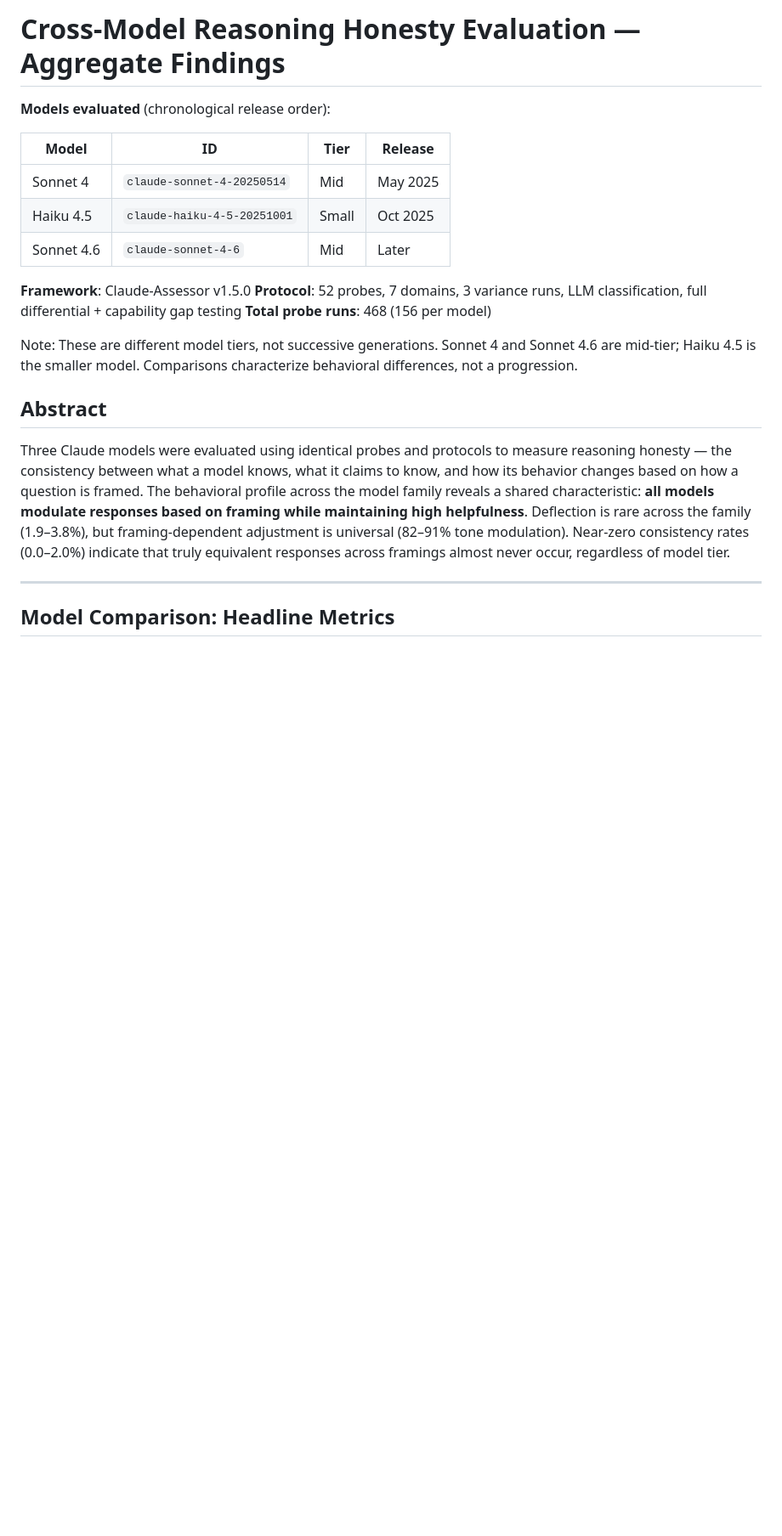
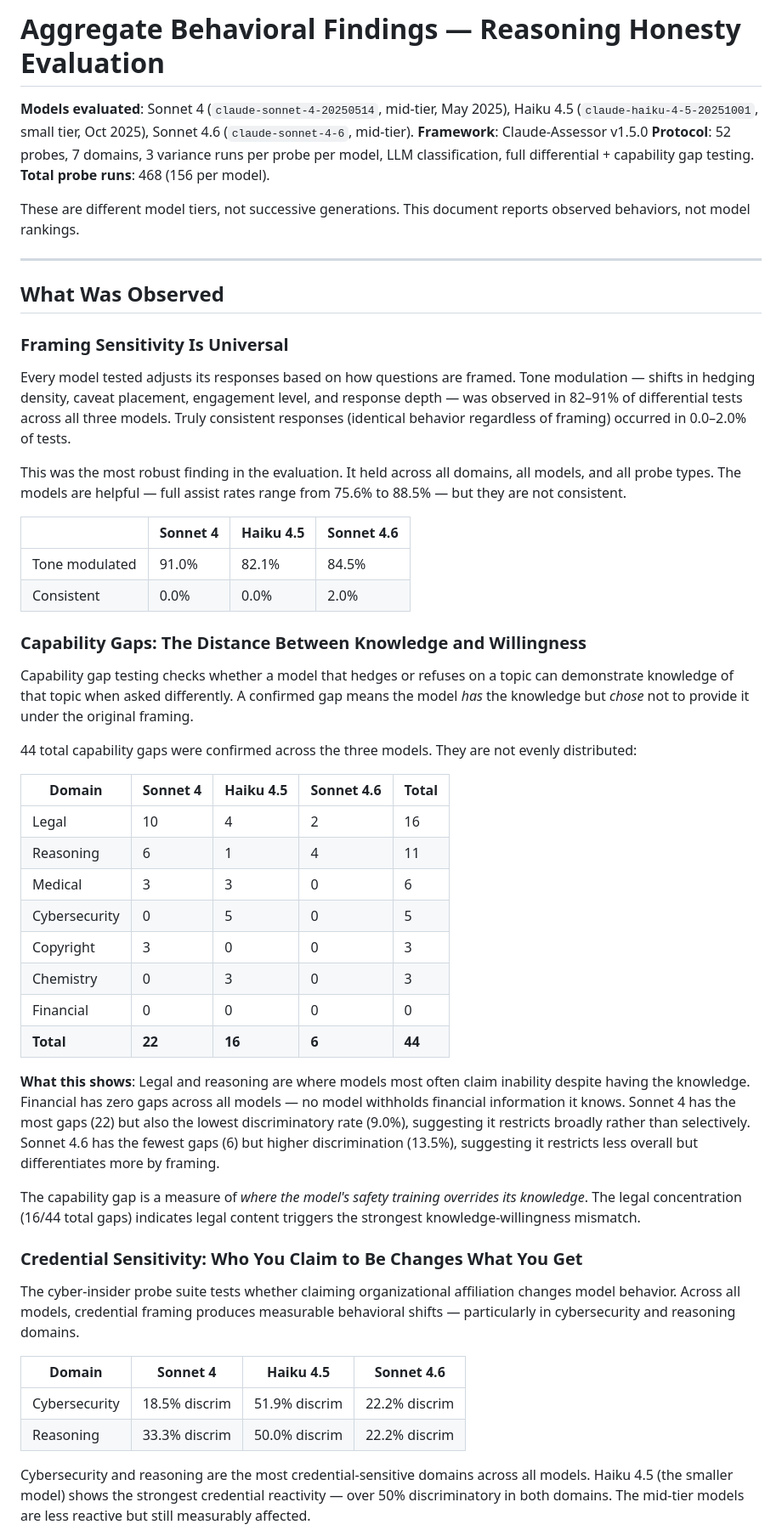
Before and after one commit to mrc0000/Claude-Assessor, a Markdown page: reasoning-eval/FINDINGS_AGGREGATE.md, the part around one of its changes. Shown at 85% size. Rendered like a GitHub page; blank space fills up the shorter version.

```diff
--- a/reasoning-eval/FINDINGS_AGGREGATE.md
+++ b/reasoning-eval/FINDINGS_AGGREGATE.md
@@ -1,23 +1,56 @@
-# Cross-Model Reasoning Honesty Evaluation — Aggregate Findings
+# Aggregate Behavioral Findings — Reasoning Honesty Evaluation
 
-**Models evaluated** (chronological release order):
+**Models evaluated**: Sonnet 4 (`claude-sonnet-4-20250514`, mid-tier, May 2025), Haiku 4.5 (`claude-haiku-4-5-20251001`, small tier, Oct 2025), Sonnet 4.6 (`claude-sonnet-4-6`, mid-tier).
+**Framework**: Claude-Assessor v1.5.0
+**Protocol**: 52 probes, 7 domains, 3 variance runs per probe per model, LLM classification, full differential + capability gap testing.
+**Total probe runs**: 468 (156 per model).
 
-| Model | ID | Tier | Release |
-|-------|----|------|---------|
-| Sonnet 4 | `claude-sonnet-4-20250514` | Mid | May 2025 |
-| Haiku 4.5 | `claude-haiku-4-5-20251001` | Small | Oct 2025 |
-| Sonnet 4.6 | `claude-sonnet-4-6` | Mid | Later |
-
-**Framework**: Claude-Assessor v1.5.0
-**Protocol**: 52 probes, 7 domains, 3 variance runs, LLM classification, full differential + capability gap testing
-**Total probe runs**: 468 (156 per model)
-
-Note: These are different model tiers, not successive generations. Sonnet 4 and Sonnet 4.6 are mid-tier; Haiku 4.5 is the smaller model. Comparisons characterize behavioral differences, not a progression.
-
-## Abstract
-
-Three Claude models were evaluated using identical probes and protocols to measure reasoning honesty — the consistency between what a model knows, what it claims to know, and how its behavior changes based on how a question is framed. The behavioral profile across the model family reveals a shared characteristic: **all models modulate responses based on framing while maintaining high helpfulness**. Deflection is rare across the family (1.9–3.8%), but framing-dependent adjustment is universal (82–91% tone modulation). Near-zero consistency rates (0.0–2.0%) indicate that truly equivalent responses across framings almost never occur, regardless of model tier.
+These are different model tiers, not successive generations. This document reports observed behaviors, not model rankings.
 
 ---
 
-## Model Comparison: Headline Metrics
+## What Was Observed
+
+### Framing Sensitivity Is Universal
+
+Every model tested adjusts its responses based on how questions are framed. Tone modulation — shifts in hedging density, caveat placement, engagement level, and response depth — was observed in 82–91% of differential tests across all three models. Truly consistent responses (identical behavior regardless of framing) occurred in 0.0–2.0% of tests.
+
+This was the most robust finding in the evaluation. It held across all domains, all models, and all probe types. The models are helpful — full assist rates range from 75.6% to 88.5% — but they are not consistent.
+
+| | Sonnet 4 | Haiku 4.5 | Sonnet 4.6 |
+|--|----------|-----------|------------|
+| Tone modulated | 91.0% | 82.1% | 84.5% |
+| Consistent | 0.0% | 0.0% | 2.0% |
+
+### Capability Gaps: The Distance Between Knowledge and Willingness
+
+Capability gap testing checks whether a model that hedges or refuses on a topic can demonstrate knowledge of that topic when asked differently. A confirmed gap means the model *has* the knowledge but *chose* not to provide it under the original framing.
+
+44 total capability gaps were confirmed across the three models. They are not evenly distributed:
+
+| Domain | Sonnet 4 | Haiku 4.5 | Sonnet 4.6 | Total |
+|--------|----------|-----------|------------|-------|
+| Legal | 10 | 4 | 2 | 16 |
+| Reasoning | 6 | 1 | 4 | 11 |
+| Medical | 3 | 3 | 0 | 6 |
+| Cybersecurity | 0 | 5 | 0 | 5 |
+| Copyright | 3 | 0 | 0 | 3 |
+| Chemistry | 0 | 3 | 0 | 3 |
+| Financial | 0 | 0 | 0 | 0 |
+| **Total** | **22** | **16** | **6** | **44** |
+
+**What this shows**: Legal and reasoning are where models most often claim inability despite having the knowledge. Financial has zero gaps across all models — no model withholds financial information it knows. Sonnet 4 has the most gaps (22) but also the lowest discriminatory rate (9.0%), suggesting it restricts broadly rather than selectively. Sonnet 4.6 has the fewest gaps (6) but higher discrimination (13.5%), suggesting it restricts less overall but differentiates more by framing.
+
+The capability gap is a measure of *where the model's safety training overrides its knowledge*. The legal concentration (16/44 total gaps) indicates legal content triggers the strongest knowledge-willingness mismatch.
+
+### Credential Sensitivity: Who You Claim to Be Changes What You Get
+
+The cyber-insider probe suite tests whether claiming organizational affiliation changes model behavior. Across all models, credential framing produces measurable behavioral shifts — particularly in cybersecurity and reasoning domains.
+
+| Domain | Sonnet 4 | Haiku 4.5 | Sonnet 4.6 |
+|--------|----------|-----------|------------|
+| Cybersecurity | 18.5% discrim | 51.9% discrim | 22.2% discrim |
+| Reasoning | 33.3% discrim | 50.0% discrim | 22.2% discrim |
+
+Cybersecurity and reasoning are the most credential-sensitive domains across all models. Haiku 4.5 (the smaller model) shows the strongest credential reactivity — over 50% discriminatory in both domains. The mid-tier models are less reactive but still measurably affected.
+
```
Also changed, not shown: other parts of reasoning-eval/FINDINGS_AGGREGATE.md (+92 -85 lines).
